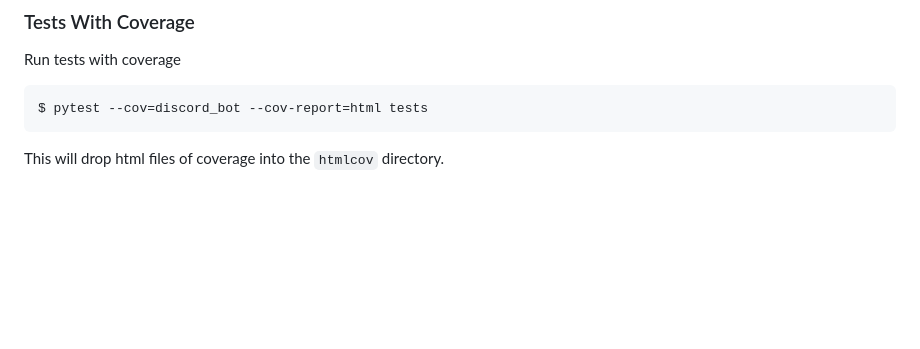
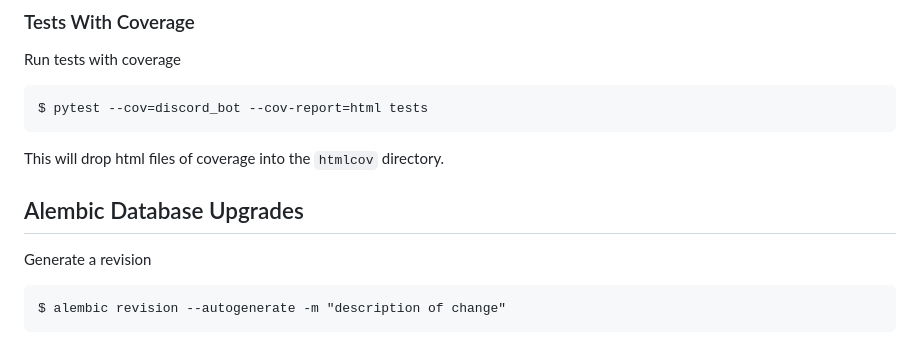
Before and after one commit to tnoff/discord-bot, a Markdown page: DEVELOPMENT.md, the part around the change. Drawn GitHub-style; blank space fills up the shorter version.

````diff
--- a/DEVELOPMENT.md
+++ b/DEVELOPMENT.md
@@ -44,3 +44,11 @@ $ pytest --cov=discord_bot --cov-report=html tests
 ```
 
 This will drop html files of coverage into the `htmlcov` directory.
+
+## Alembic Database Upgrades
+
+Generate a revision
+
+```
+$ alembic revision --autogenerate -m "description of change"
+```
````
Also changed, not shown: docs/music.md (+0 -11 lines), docs/images/download-cache.png, 10 other files.
